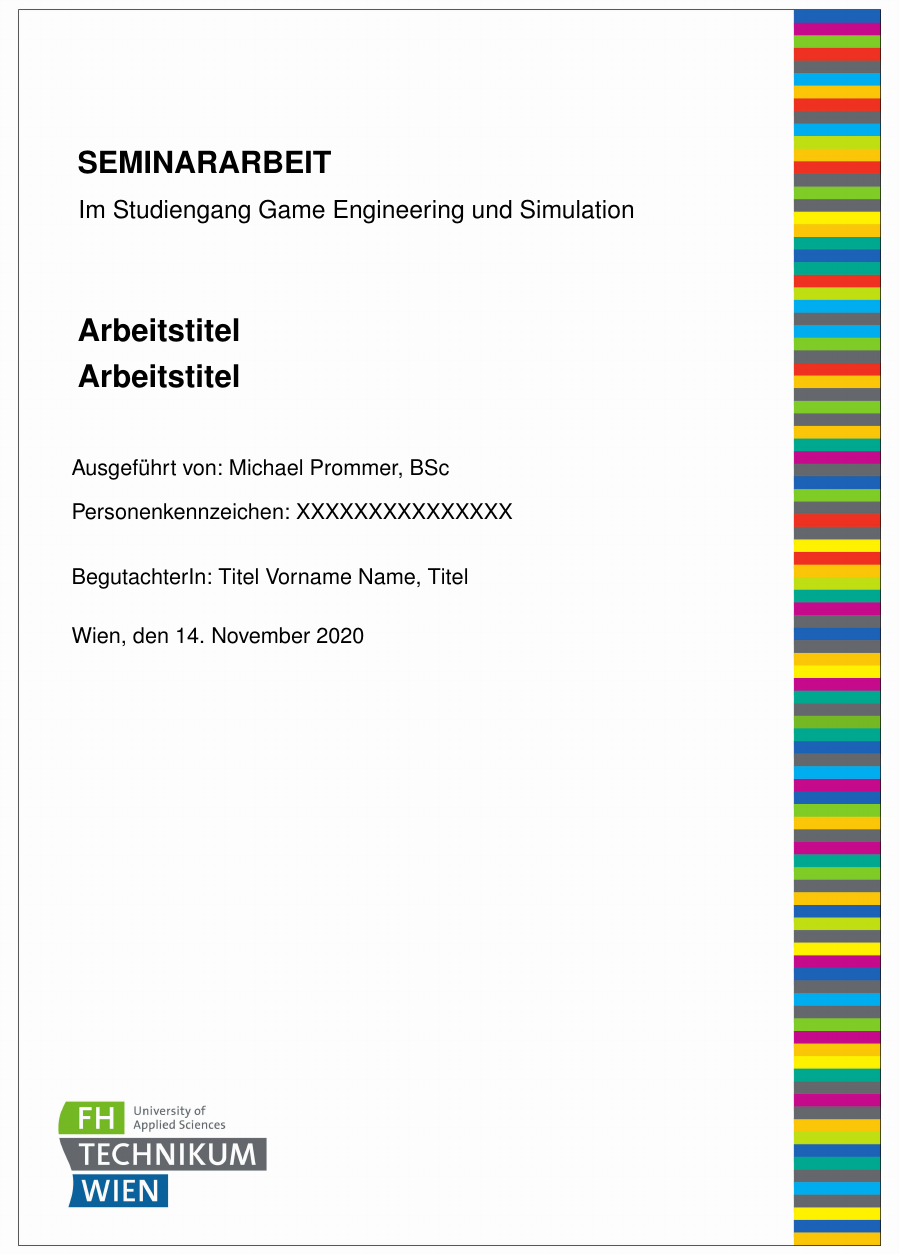
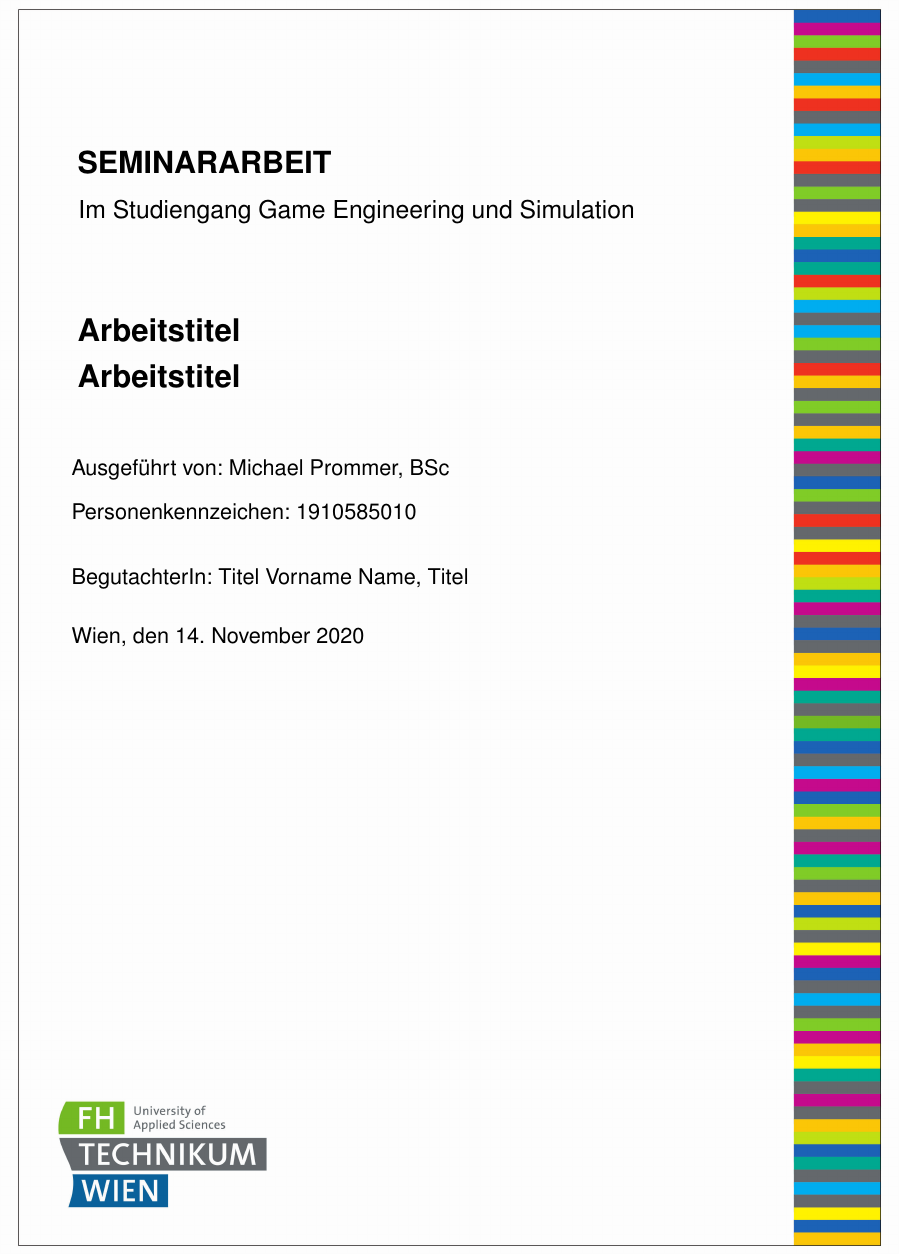
Before and after one commit to Prommerbua/Seminararbeit, a LaTeX thesis (Seminararbeit.tex): part of page 1 of 6, cut so that both start at the same text. Compiled offline with pdfLaTeX.

Commit message:
Studentnumber added

```diff
--- a/Seminararbeit.tex
+++ b/Seminararbeit.tex
@@ -69,7 +69,7 @@
 %
 \title{Arbeitstitel\\Arbeitstitel}
 \author{Michael Prommer, BSc}
-\studentnumber{XXXXXXXXXXXXXXX}
+\studentnumber{1910585010}
 %\author{Titel Vorname Name, Titel\and{}Titel Vorname Name, Titel}
 %\studentnumber{XXXXXXXXXXXXXXX\and{}XXXXXXXXXXXXXXX}
 \supervisor{Titel Vorname Name, Titel}
```
